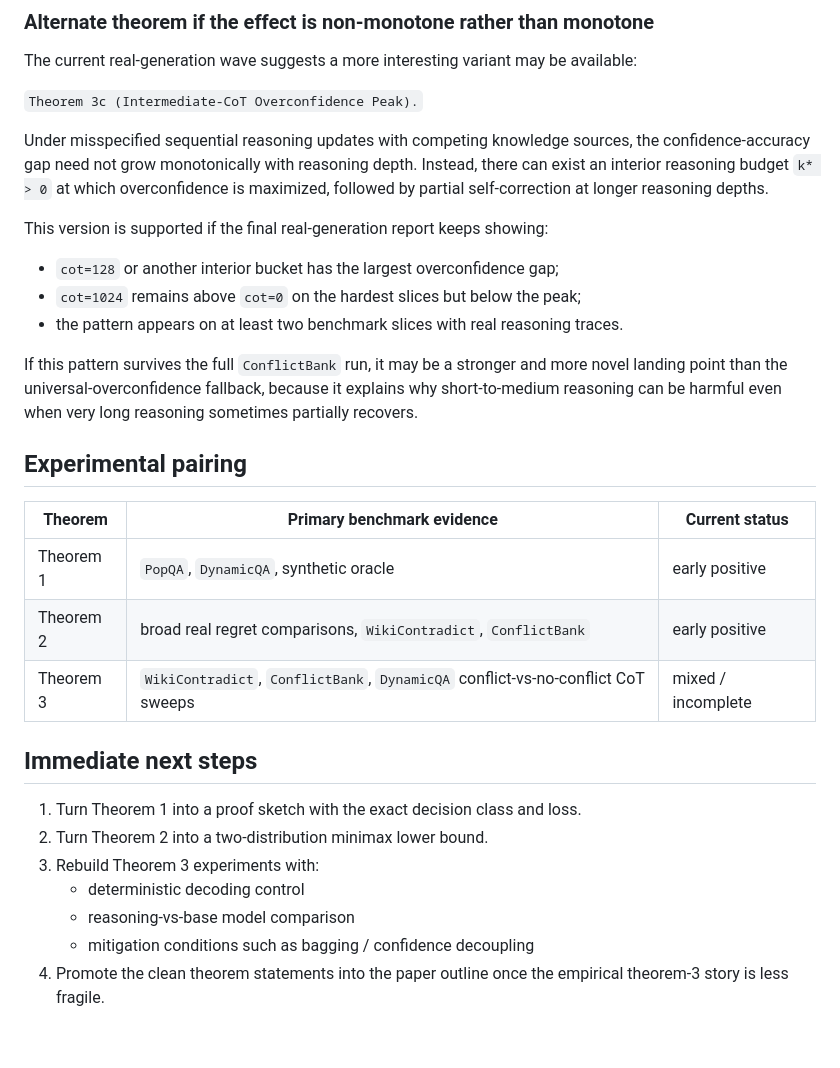
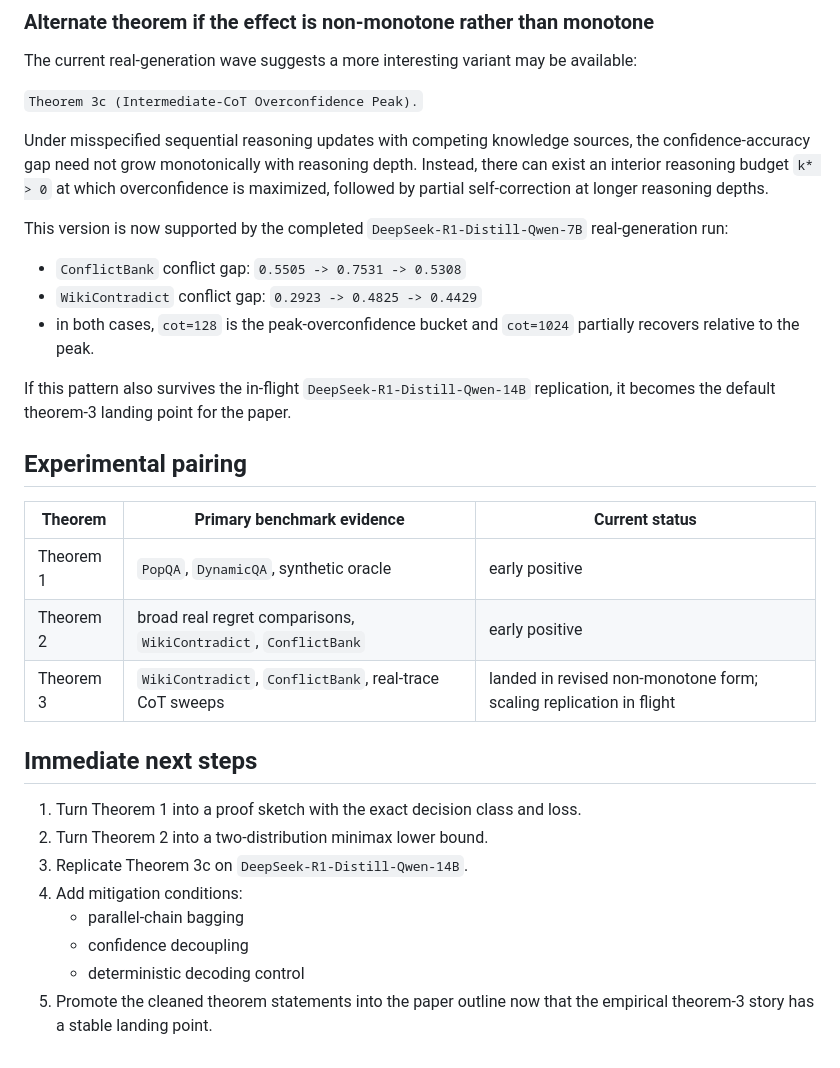
Before and after one commit to Ary300/Sequential-Falsification, a Markdown page: docs/KNOWLEDGE_ARBITRATION_THEOREM_SKETCHES.md, the part around the change. Rendered like a GitHub page.

```diff
--- a/docs/KNOWLEDGE_ARBITRATION_THEOREM_SKETCHES.md
+++ b/docs/KNOWLEDGE_ARBITRATION_THEOREM_SKETCHES.md
@@ -246,17 +246,18 @@ depth. Instead, there can exist an interior reasoning budget `k* > 0` at which
 overconfidence is maximized, followed by partial self-correction at longer
 reasoning depths.
 
-This version is supported if the final real-generation report keeps showing:
+This version is now supported by the completed `DeepSeek-R1-Distill-Qwen-7B`
+real-generation run:
 
-- `cot=128` or another interior bucket has the largest overconfidence gap;
-- `cot=1024` remains above `cot=0` on the hardest slices but below the peak;
-- the pattern appears on at least two benchmark slices with real reasoning
-  traces.
+- `ConflictBank` conflict gap:
+  `0.5505 -> 0.7531 -> 0.5308`
+- `WikiContradict` conflict gap:
+  `0.2923 -> 0.4825 -> 0.4429`
+- in both cases, `cot=128` is the peak-overconfidence bucket and `cot=1024`
+  partially recovers relative to the peak.
 
-If this pattern survives the full `ConflictBank` run, it may be a stronger and
-more novel landing point than the universal-overconfidence fallback, because it
-explains why short-to-medium reasoning can be harmful even when very long
-reasoning sometimes partially recovers.
+If this pattern also survives the in-flight `DeepSeek-R1-Distill-Qwen-14B`
+replication, it becomes the default theorem-3 landing point for the paper.
 
 ## Experimental pairing
 
@@ -264,15 +265,16 @@ reasoning sometimes partially recovers.
 | --- | --- | --- |
 | Theorem 1 | `PopQA`, `DynamicQA`, synthetic oracle | early positive |
 | Theorem 2 | broad real regret comparisons, `WikiContradict`, `ConflictBank` | early positive |
-| Theorem 3 | `WikiContradict`, `ConflictBank`, `DynamicQA` conflict-vs-no-conflict CoT sweeps | mixed / incomplete |
+| Theorem 3 | `WikiContradict`, `ConflictBank`, real-trace CoT sweeps | landed in revised non-monotone form; scaling replication in flight |
 
 ## Immediate next steps
 
 1. Turn Theorem 1 into a proof sketch with the exact decision class and loss.
 2. Turn Theorem 2 into a two-distribution minimax lower bound.
-3. Rebuild Theorem 3 experiments with:
+3. Replicate Theorem 3c on `DeepSeek-R1-Distill-Qwen-14B`.
+4. Add mitigation conditions:
+   - parallel-chain bagging
+   - confidence decoupling
    - deterministic decoding control
-   - reasoning-vs-base model comparison
-   - mitigation conditions such as bagging / confidence decoupling
-4. Promote the clean theorem statements into the paper outline once the
-   empirical theorem-3 story is less fragile.
+5. Promote the cleaned theorem statements into the paper outline now that the
+   empirical theorem-3 story has a stable landing point.
```
Also changed, not shown: docs/KNOWLEDGE_ARBITRATION_RESULTS_TRACKER.md (+23 -8 lines), docs/PROJECT_AIMS_SCOPE_OVERVIEW.md (+31 -12 lines).
